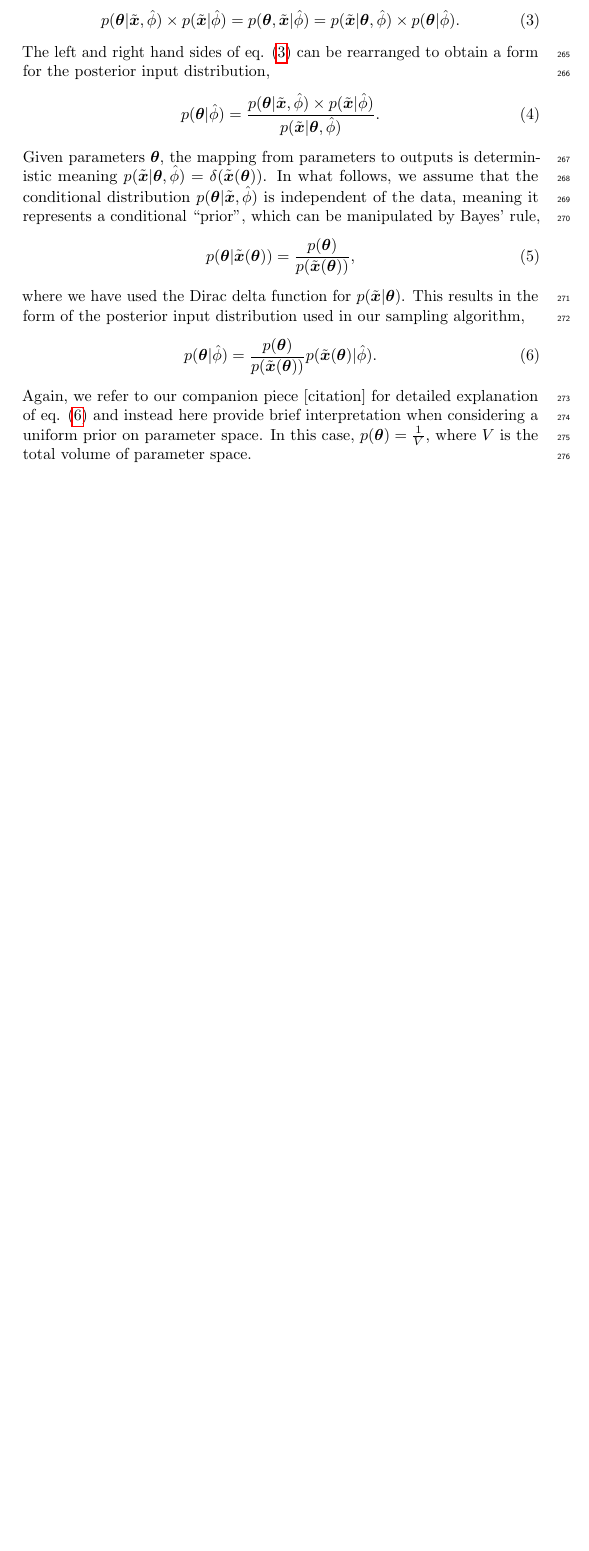
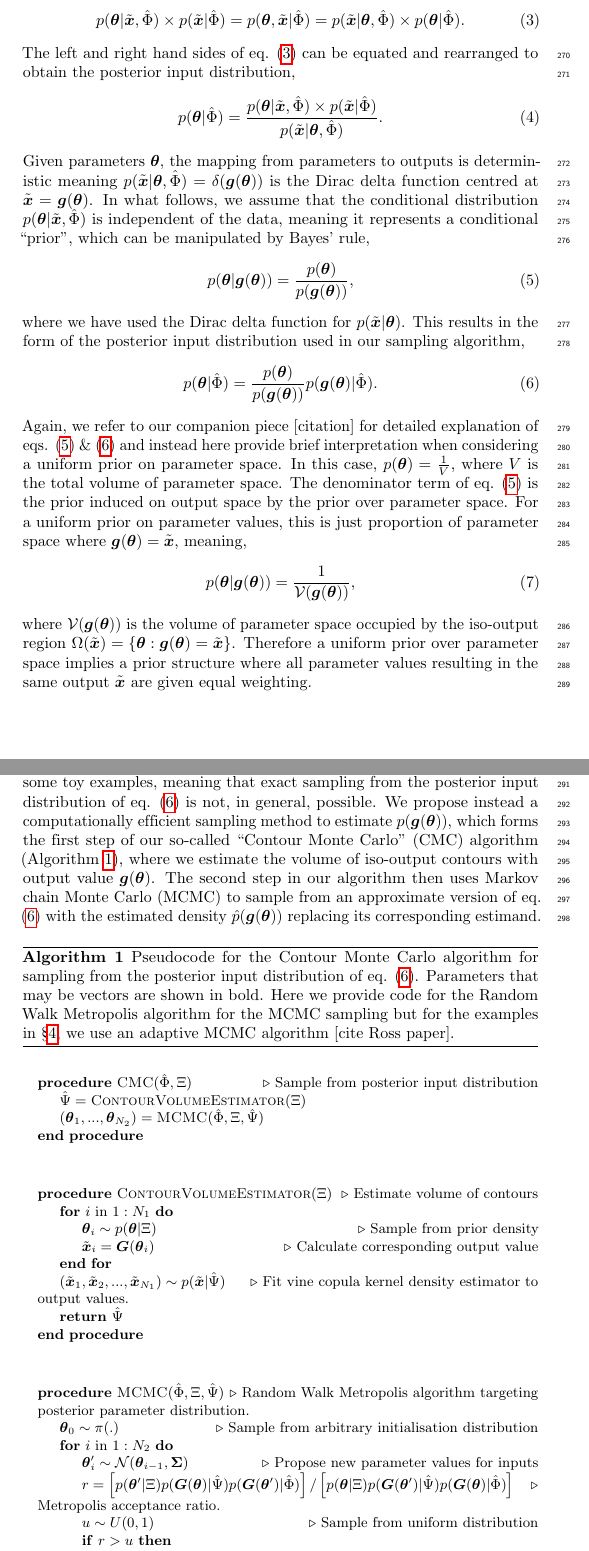
Before and after one commit to ben18785/inverse-sensitivity, a LaTeX document (write-up/cell_to_cell_heterogeneity.tex): part of page 8 of 12 before the commit and two parts of pages 8 and 9 of 14 after it, the two joined at a grey line, cut so that both start at the same text, the shorter picture padded with empty space. Compiled offline with pdfLaTeX.

Commit message:
Added algorithm

```diff
--- a/write-up/cell_to_cell_heterogeneity.tex
+++ b/write-up/cell_to_cell_heterogeneity.tex
@@ -171,26 +171,69 @@ A consequence of this geometry is that any target output distribution $p(\tilde{
 
-To derive the posterior distribution of inputs $p(\boldsymbol{\theta}|\hat{\phi})$, we consider the joint density of parameters and outputs $p(\boldsymbol{\theta},\tilde{\boldsymbol{x}}|\hat{\phi})$. This can be decomposed in two ways,
+To derive the posterior distribution of inputs $p(\boldsymbol{\theta}|\hat{\Phi})$, we consider the joint density of parameters and outputs $p(\boldsymbol{\theta},\tilde{\boldsymbol{x}}|\hat{\Phi})$. This can be decomposed in two ways,
 %
 \begin{equation}\label{eq:joint}
-p(\boldsymbol{\theta}|\tilde{\boldsymbol{x}}, \hat{\phi}) \times p(\tilde{\boldsymbol{x}}|\hat{\phi}) = p(\boldsymbol{\theta},\tilde{\boldsymbol{x}}|\hat{\phi}) =  p(\tilde{\boldsymbol{x}}| \boldsymbol{\theta}, \hat{\phi}) \times p(\boldsymbol{\theta}|\hat{\phi}).
+p(\boldsymbol{\theta}|\tilde{\boldsymbol{x}}, \hat{\Phi}) \times p(\tilde{\boldsymbol{x}}|\hat{\Phi}) = p(\boldsymbol{\theta},\tilde{\boldsymbol{x}}|\hat{\Phi}) =  p(\tilde{\boldsymbol{x}}| \boldsymbol{\theta}, \hat{\Phi}) \times p(\boldsymbol{\theta}|\hat{\Phi}).
 \end{equation}
 %
-The left and right hand sides of eq. (\ref{eq:joint}) can be rearranged to obtain a form for the posterior input distribution,
+The left and right hand sides of eq. (\ref{eq:joint}) can be equated and rearranged to obtain the posterior input distribution,
 %
 \begin{equation}
-p(\boldsymbol{\theta}|\hat{\phi}) = \frac{p(\boldsymbol{\theta}|\tilde{\boldsymbol{x}}, \hat{\phi}) \times p(\tilde{\boldsymbol{x}}|\hat{\phi})}{p(\tilde{\boldsymbol{x}}| \boldsymbol{\theta}, \hat{\phi})}.
+p(\boldsymbol{\theta}|\hat{\Phi}) = \frac{p(\boldsymbol{\theta}|\tilde{\boldsymbol{x}}, \hat{\Phi}) \times p(\tilde{\boldsymbol{x}}|\hat{\Phi})}{p(\tilde{\boldsymbol{x}}| \boldsymbol{\theta}, \hat{\Phi})}.
 \end{equation}
 %
-Given parameters $\boldsymbol{\theta}$, the mapping from parameters to outputs is deterministic meaning $p(\tilde{\boldsymbol{x}}| \boldsymbol{\theta}, \hat{\phi})=\delta(\tilde{\boldsymbol{x}}(\boldsymbol{\theta}))$. In what follows, we assume that the conditional distribution $p(\boldsymbol{\theta}|\tilde{\boldsymbol{x}}, \hat{\phi})$ is independent of the data, meaning it represents a conditional ``prior'', which can be manipulated by Bayes' rule,
+Given parameters $\boldsymbol{\theta}$, the mapping from parameters to outputs is deterministic meaning $p(\tilde{\boldsymbol{x}}| \boldsymbol{\theta}, \hat{\Phi})=\delta(\boldsymbol{g}(\boldsymbol{\theta}))$ is the Dirac delta function centred at $\tilde{\boldsymbol{x}}=\boldsymbol{g}(\boldsymbol{\theta})$. In what follows, we assume that the conditional distribution $p(\boldsymbol{\theta}|\tilde{\boldsymbol{x}}, \hat{\Phi})$ is independent of the data, meaning it represents a conditional ``prior'', which can be manipulated by Bayes' rule,
 %
-\begin{equation}
-p(\boldsymbol{\theta}|\tilde{\boldsymbol{x}}(\boldsymbol{\theta})) = \frac{p(\boldsymbol{\theta})}{p(\tilde{\boldsymbol{x}}(\boldsymbol{\theta}))},
+\begin{equation}\label{eq:prior}
+p(\boldsymbol{\theta}|\boldsymbol{g}(\boldsymbol{\theta})) = \frac{p(\boldsymbol{\theta})}{p(\boldsymbol{g}(\boldsymbol{\theta}))},
 \end{equation}
 %
 where we have used the Dirac delta function for $p(\tilde{\boldsymbol{x}}|\boldsymbol{\theta})$. This results in the form of the posterior input distribution used in our sampling algorithm,
 %
 \begin{equation}\label{eq:posterior_input}
-p(\boldsymbol{\theta}|\hat{\phi}) = \frac{p(\boldsymbol{\theta})}{p(\tilde{\boldsymbol{x}}(\boldsymbol{\theta}))} p(\tilde{\boldsymbol{x}}(\boldsymbol{\theta})|\hat{\phi}).
+p(\boldsymbol{\theta}|\hat{\Phi}) = \frac{p(\boldsymbol{\theta})}{p(\boldsymbol{g}(\boldsymbol{\theta}))} p(\boldsymbol{g}(\boldsymbol{\theta})|\hat{\Phi}).
 \end{equation}
 %
-Again, we refer to our companion piece [citation] for detailed explanation of eq. (\ref{eq:posterior_input}) and instead here provide brief interpretation when considering a uniform prior on parameter space. In this case, $p(\boldsymbol{\theta}) = \frac{1}{V}$, where $V$ is the total volume of parameter space.
+Again, we refer to our companion piece [citation] for detailed explanation of eqs. (\ref{eq:prior}) \& (\ref{eq:posterior_input}) and instead here provide brief interpretation when considering a uniform prior on parameter space. In this case, $p(\boldsymbol{\theta}) = \frac{1}{V}$, where $V$ is the total volume of parameter space. The denominator term of eq. (\ref{eq:prior}) is the prior induced on output space by the prior over parameter space. For a uniform prior on parameter values, this is just proportion of parameter space where $\boldsymbol{g}(\boldsymbol{\theta}) = \tilde{\boldsymbol{x}}$, meaning,
+%
+\begin{equation}\label{eq:contour_volume}
+p(\boldsymbol{\theta}|\boldsymbol{g}(\boldsymbol{\theta})) = \frac{1}{\mathcal{V}(\boldsymbol{g}(\boldsymbol{\theta}))},
+\end{equation}
+%
+where $\mathcal{V}(\boldsymbol{g}(\boldsymbol{\theta}))$ is the volume of parameter space occupied by the iso-output region $\Omega(\tilde{\boldsymbol{x}}) = \{\boldsymbol{\theta}: \boldsymbol{g}(\boldsymbol{\theta}) = \tilde{\boldsymbol{x}}\}$. Therefore a uniform prior over parameter space implies a prior structure where all  parameter values resulting in the same output $\tilde{\boldsymbol{x}}$ are given equal weighting.
+
+The denominator term of eq. (\ref{eq:prior}) cannot be calculated apart from for some toy examples, meaning that exact sampling from the posterior input distribution of eq. (\ref{eq:posterior_input}) is not, in general, possible. We propose instead a computationally efficient sampling method to estimate $p(\boldsymbol{g}(\boldsymbol{\theta}))$, which forms the first step of our so-called ``Contour Monte Carlo'' (CMC) algorithm (Algorithm \ref{alg:cmc}), where we estimate the volume of iso-output contours with output value $\boldsymbol{g}(\boldsymbol{\theta})$. The second step in our algorithm then uses Markov chain Monte Carlo (MCMC) to sample from an approximate version of eq. (\ref{eq:posterior_input}) with the estimated density $\hat{p}(\boldsymbol{g}(\boldsymbol{\theta}))$ replacing its corresponding estimand.
+
+
+\begin{algorithm}[H]
+	\small
+	\texttt{\\}
+	\begin{algorithmic}
+		\Procedure{CMC}{$\hat{\Phi}, \Xi$}\Comment{Sample from posterior input distribution}
+		\State $\hat{\Psi} = \Call{ContourVolumeEstimator}{\Xi}$
+		\State $(\boldsymbol{\theta}_1,...,\boldsymbol{\theta}_{N_2}) = \Call{MCMC}{\hat{\Phi},\Xi, \hat{\Psi}}$
+		\EndProcedure
+	\end{algorithmic}
+
+	\texttt{\\}
+	\begin{algorithmic}
+		\Procedure{ContourVolumeEstimator}{$ \Xi$}\Comment{Estimate volume of contours}
+		\For{$i$ in $1:N_1$}
+		\State $\boldsymbol{\theta}_i\sim p(\boldsymbol{\theta}|\Xi)$ \Comment{Sample from prior density}
+		\State $\tilde{\boldsymbol{x}}_i = \boldsymbol{G}(\boldsymbol{\theta}_i)$ \Comment{Calculate corresponding output value}
+		\EndFor
+		\State $(\tilde{\boldsymbol{x}}_1,\tilde{\boldsymbol{x}}_2,...,\tilde{\boldsymbol{x}}_{N_1}) \sim p(\tilde{\boldsymbol{x}}|\hat{\Psi})$ \Comment{Fit vine copula kernel density estimator to output values.}
+		\State \Return $\hat{\Psi}$
+		\EndProcedure
+	\end{algorithmic}
+
+	\texttt{\\}
+	\begin{algorithmic}
+		\Procedure{MCMC}{$\hat{\Phi},\Xi, \hat{\Psi}$}\Comment{Random Walk Metropolis algorithm targeting posterior parameter distribution.}
+		\State $\boldsymbol{\theta}_0 \sim \pi(.)$ \Comment{Sample from arbitrary initialisation distribution}
+		\For{$i$ in $1:N_2$}
+		\State $\boldsymbol{\theta}_i'\sim \mathcal{N}(\boldsymbol{\theta}_{i-1},\boldsymbol{\Sigma})$ \Comment{Propose new parameter values for inputs}
+		\State $r = \left[p(\boldsymbol{\theta}'|\Xi) p(\boldsymbol{G}(\boldsymbol{\theta})|\hat{\Psi})p(\boldsymbol{G}(\boldsymbol{\theta}')|\hat{\Phi})\right] / \left[p(\boldsymbol{\theta}|\Xi) p(\boldsymbol{G}(\boldsymbol{\theta}')|\hat{\Psi})p(\boldsymbol{G}(\boldsymbol{\theta})|\hat{\Phi})\right]$\Comment{Metropolis acceptance ratio.}
+		\State $u\sim U(0,1)$ \Comment{Sample from uniform distribution}
+		\If{$r > u$}
+		\State $\boldsymbol{\theta}_i = \boldsymbol{\theta}_i'$ \Comment{Accept proposal}
+		\Else
@@ -197,3 +247,6 @@ Again, we refer to our companion piece [citation] for detailed explanation of eq
+	\caption{Pseudocode for the Contour Monte Carlo algorithm for sampling from the posterior input distribution of eq. (\ref{eq:posterior_input}). Parameters that may be vectors are shown in bold. Here we provide code for the Random Walk Metropolis algorithm for the MCMC sampling but for the examples in \S \ref{sec:results}, we use an adaptive MCMC algorithm [cite Ross paper].}\label{alg:cmc}
+\end{algorithm}
+
 
 Include table with variable definitions.
 
```
Also changed, not shown: write-up/cell_to_cell_heterogeneity.pdf, write-up/cell_to_cell_heterogeneity.tex (20 more changed lines).
